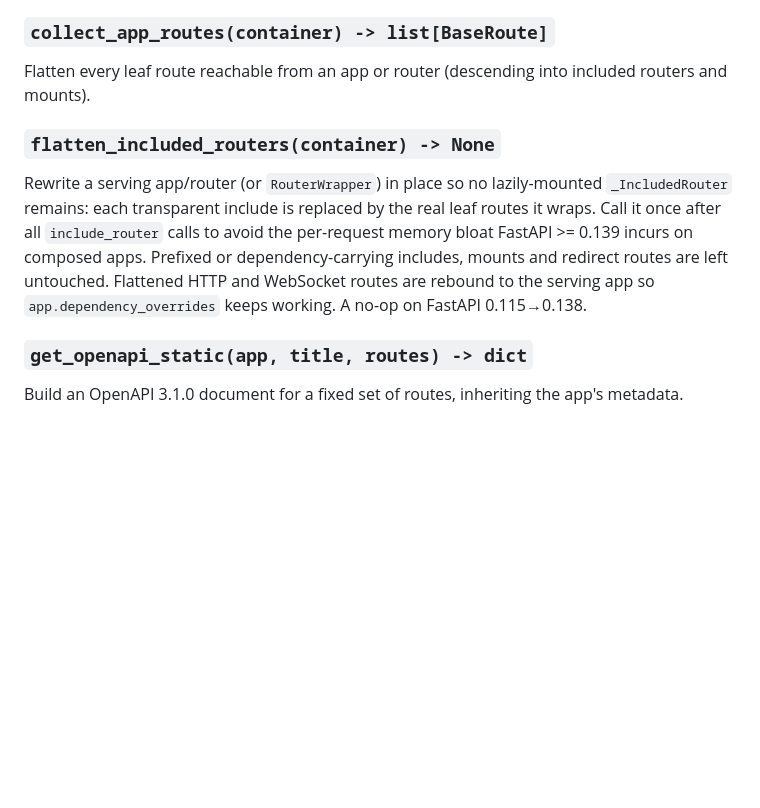
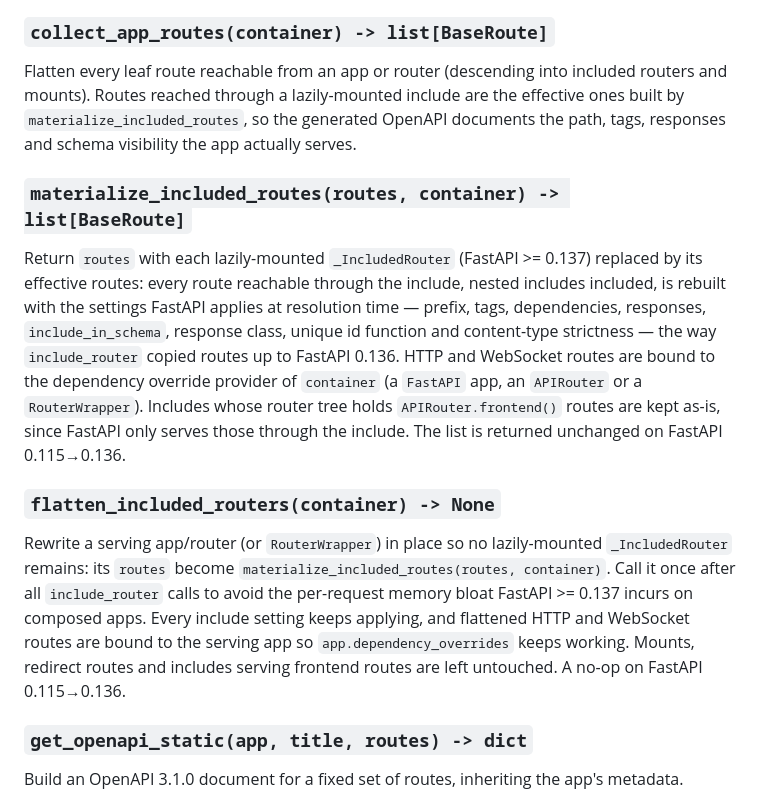
Before and after one commit to Toilal/fastapi-router-variants, a Markdown page: docs/api.md, the part around the change. Drawn GitHub-style; blank space fills up the shorter version.

Commit message:
fix(openapi): document effective include routes from FastAPI 0.137
Co-Authored-By: Claude Opus 5.5 <noreply@anthropic.com>

```diff
--- a/docs/api.md
+++ b/docs/api.md
@@ -269,17 +269,34 @@ specs, otherwise an `AppOpenapiProvider`.
 ### `collect_app_routes(container) -> list[BaseRoute]`
 
 Flatten every leaf route reachable from an app or router (descending into
-included routers and mounts).
+included routers and mounts). Routes reached through a lazily-mounted include
+are the effective ones built by `materialize_included_routes`, so the generated
+OpenAPI documents the path, tags, responses and schema visibility the app
+actually serves.
+
+### `materialize_included_routes(routes, container) -> list[BaseRoute]`
+
+Return `routes` with each lazily-mounted `_IncludedRouter` (FastAPI >= 0.137)
+replaced by its effective routes: every route reachable through the include,
+nested includes included, is rebuilt with the settings FastAPI applies at
+resolution time — prefix, tags, dependencies, responses, `include_in_schema`,
+response class, unique id function and content-type strictness — the way
+`include_router` copied routes up to FastAPI 0.136. HTTP and WebSocket routes
+are bound to the dependency override provider of `container` (a `FastAPI` app,
+an `APIRouter` or a `RouterWrapper`). Includes whose router tree holds
+`APIRouter.frontend()` routes are kept as-is, since FastAPI only serves those
+through the include. The list is returned unchanged on FastAPI 0.115→0.136.
 
 ### `flatten_included_routers(container) -> None`
 
 Rewrite a serving app/router (or `RouterWrapper`) in place so no lazily-mounted
-`_IncludedRouter` remains: each transparent include is replaced by the real leaf
-routes it wraps. Call it once after all `include_router` calls to avoid the
-per-request memory bloat FastAPI >= 0.139 incurs on composed apps. Prefixed or
-dependency-carrying includes, mounts and redirect routes are left untouched.
-Flattened HTTP and WebSocket routes are rebound to the serving app so
-`app.dependency_overrides` keeps working. A no-op on FastAPI 0.115→0.138.
+`_IncludedRouter` remains: its `routes` become
+`materialize_included_routes(routes, container)`. Call it once after all
+`include_router` calls to avoid the per-request memory bloat FastAPI >= 0.137
+incurs on composed apps. Every include setting keeps applying, and flattened
+HTTP and WebSocket routes are bound to the serving app so
+`app.dependency_overrides` keeps working. Mounts, redirect routes and includes
+serving frontend routes are left untouched. A no-op on FastAPI 0.115→0.136.
 
 ### `get_openapi_static(app, title, routes) -> dict`
 
```
Also changed, not shown: docs/index.md (+7 -5 lines).
